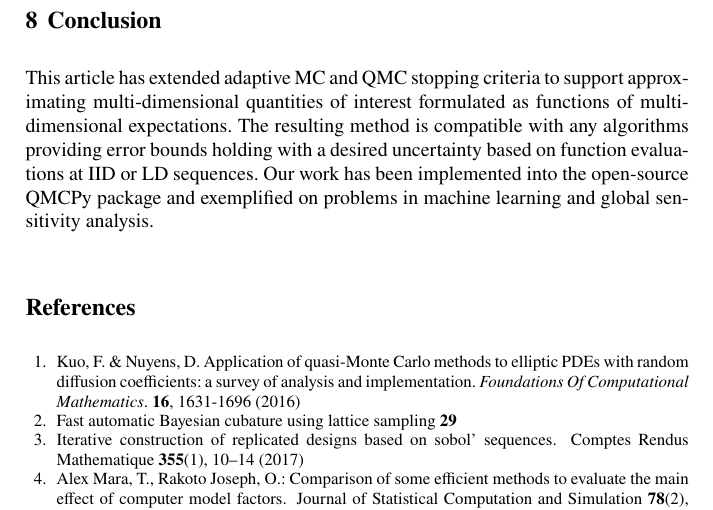
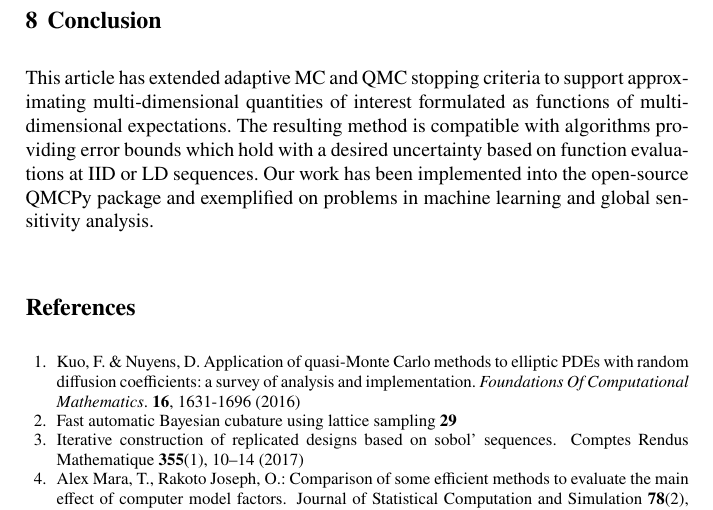
Before and after one commit to fjhickernell/QMCPy_Sobol_Indices, a LaTeX thesis (main.tex): part of page 15 of 16, cut so that both start at the same text. Compiled offline with pdfLaTeX.

Commit message:
Updates from Overleaf

```diff
--- a/main.tex
+++ b/main.tex
@@ -415,7 +415,7 @@ Here $\boldsymbol{d}_{\boldsymbol{\mu}} = (2,3,14,3)$ and $\boldsymbol{d}_{\bold
 
 \section{Conclusion} \label{SoRa_sec:conclusions}
 
-This article has extended adaptive MC and QMC stopping criteria to support approximating multi-dimensional quantities of interest formulated as functions of multi-dimensional expectations. The resulting method is compatible with any algorithms providing error bounds holding with a desired uncertainty based on function evaluations at IID or LD sequences. Our work has been implemented into the open-source QMCPy package and exemplified on problems in machine learning and global sensitivity analysis.
+This article has extended adaptive MC and QMC stopping criteria to support approximating multi-dimensional quantities of interest formulated as functions of multi-dimensional expectations. The resulting method is compatible with algorithms providing error bounds which hold with a desired uncertainty based on function evaluations at IID or LD sequences. Our work has been implemented into the open-source QMCPy package and exemplified on problems in machine learning and global sensitivity analysis.
 
 %\printbibliography
 %\section*{References}
```
